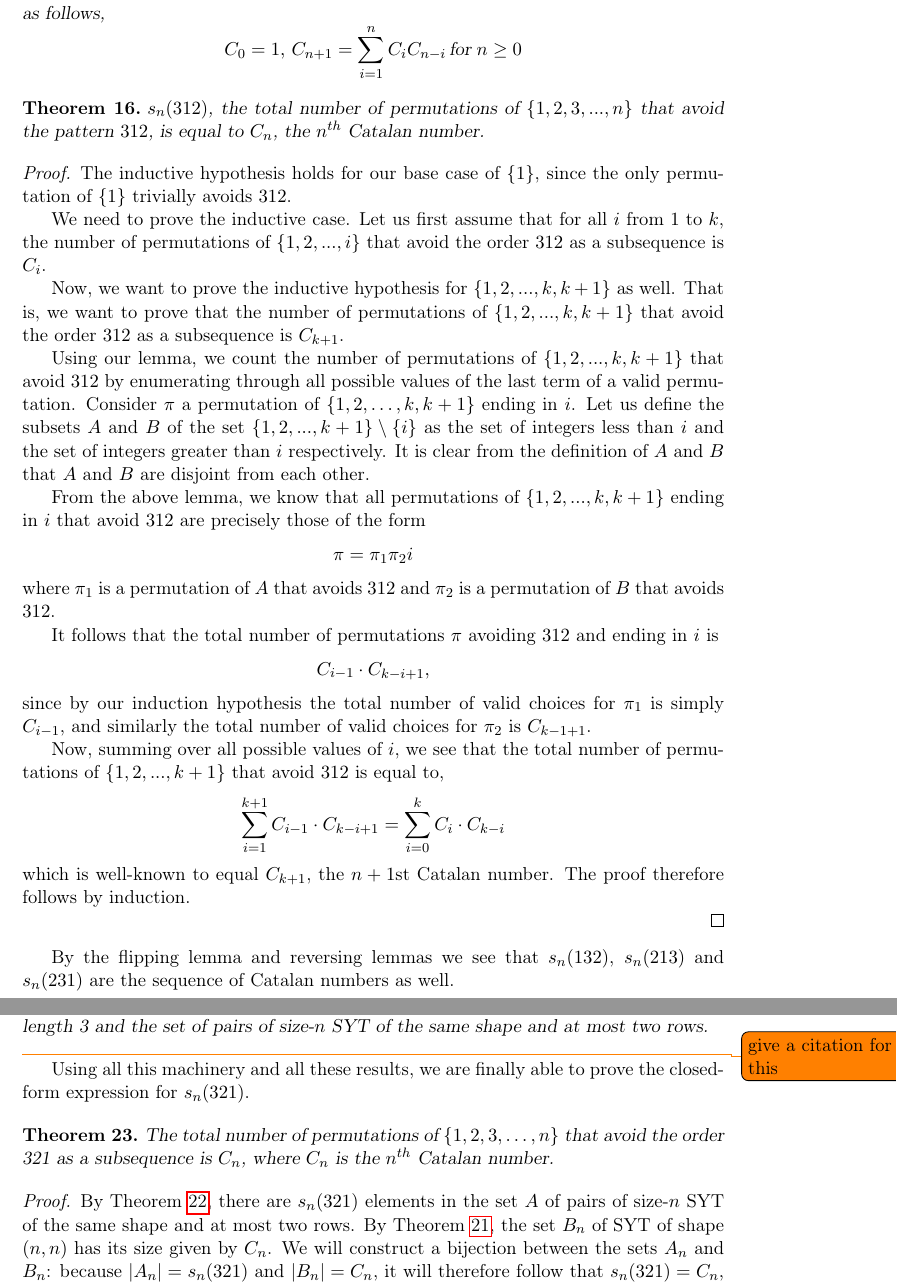
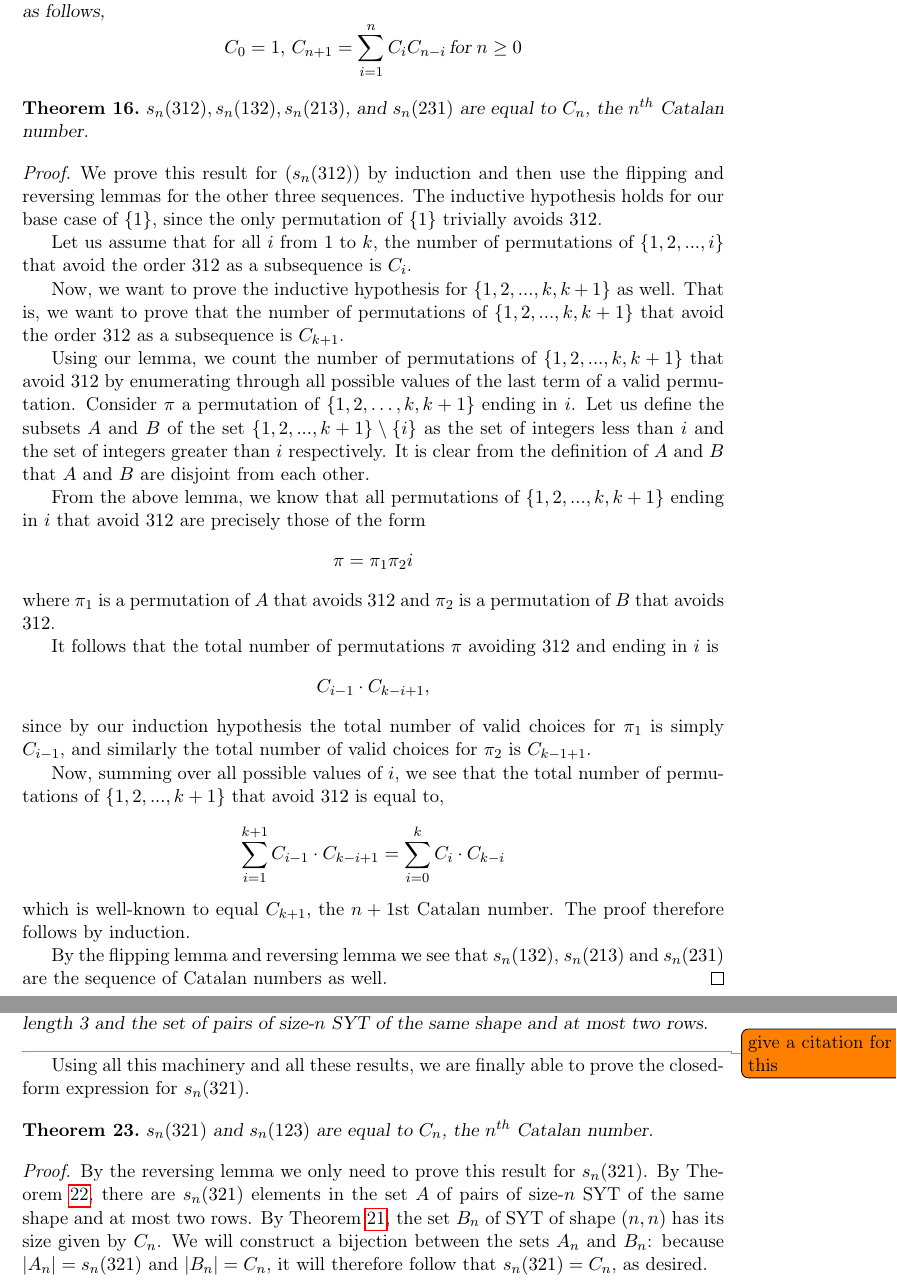
Before and after one commit to deepakn94/projects, a LaTeX document (project2/paper/paper.tex): two parts of pages 5 and 7 of 14, joined at a grey line, cut so that both start at the same text. Compiled offline with pdfLaTeX.

Commit message:
changed theorems in sections 3,4

```diff
--- a/project2/paper/paper.tex
+++ b/project2/paper/paper.tex
@@ -283,13 +283,13 @@ $$C_0=1, \, C_{n+1}=\sum_{i=1}^n C_iC_{n-i} \, \text{for} \; n \geq 0$$
 \end{definition}
 
 \begin{theorem}
-$s_n(312)$, the total number of permutations of $\{1,2,3,...,n\}$ that avoid the pattern $312$, is equal to $C_n$, the $n^{th}$ Catalan number.
+$s_n(312), s_n(132), s_n(213)$, and $s_n(231)$ are equal to $C_n$, the $n^{th}$ Catalan number.
 \end{theorem}
 
 \begin{proof}
-The inductive hypothesis holds for our base case of $\{1\}$, since the only permutation of $\{1\}$ trivially avoids $312$.
+We prove this result for $(s_n(312))$ by induction and then use the flipping and reversing lemmas for the other three sequences. The inductive hypothesis holds for our base case of $\{1\}$, since the only permutation of $\{1\}$ trivially avoids $312$.
 
-We need to prove the inductive case. Let us first assume that for all $i$ from $1$ to $k$, the number of permutations of $\{1,2,...,i\}$ that avoid the order $312$ as a subsequence is $C_i$.
+Let us assume that for all $i$ from $1$ to $k$, the number of permutations of $\{1,2,...,i\}$ that avoid the order $312$ as a subsequence is $C_i$.
 
 Now, we want to prove the inductive hypothesis for $\{1,2,...,k,k+1\}$ as well. That is, we want to prove that the number of permutations of $\{1,2,...,k,k+1\}$ that avoid the order $312$ as a subsequence is $C_{k+1}$.
 
@@ -306,10 +306,9 @@ since by our induction hypothesis the total number of valid choices for $\pi_1$
 Now, summing over all possible values of $i$, we see that the total number of permutations of $\{1,2,...,k+1\}$ that avoid $312$ is equal to,
 $$\sum_{i=1}^{k+1} C_{i-1} \cdot C_{k-i+1} = \sum_{i=0}^k C_i \cdot C_{k-i}$$ which is well-known to equal $C_{k+1}$, the $n+1$st Catalan number. The proof  therefore follows by induction.
 
-
+By the flipping lemma and reversing lemma we see that  $s_n(132)$, $s_n(213)$ and $s_n(231)$ are the sequence of Catalan numbers as well.
 \end{proof}
 
-By the flipping lemma and reversing lemmas we see that  $s_n(132)$, $s_n(213)$ and $s_n(231)$ are the sequence of Catalan numbers as well.
 
 
 %It is easy to see that the above proof can be modified slightly to prove that the sequences $s_n(132)$, $s_n(213)$ and $s_n(231)$ are in fact the sequence of catalan numbers as well. In fact, we claim that if $\sigma$ and $\pi$ are both permutations in $S_k$ for some arbitrary $k$, then if $\sigma = flip(\pi)$, $s_n(\pi) = s_n(\sigma)$. This is easy to see since if $a$ is a permutation that avoids $\sigma$, then $flip(a)$ is a permutation that avoids $\pi$ -- since this can be done both ways, it is bijective and we can conclude that the cardinalities of the two sets are equal, or $s_n(\sigma) = s_n(\pi)$.\todo{we should move this up and make it clear from the beginning that this stuff generalizes}
@@ -415,10 +414,10 @@ There exists an algorithm (called the \emph{RSK algorithm}) which defines a bije
 \end{theorem}\todo{give a citation for this}
 Using all this machinery and all these results, we are finally able to prove the closed-form expression for $s_n(321)$.
 \begin{theorem}
-The total number of permutations of $\{1,2,3,\ldots, n\}$ that avoid the order 321 as a subsequence is $C_n$, where $C_n$ is the $n^{th}$ Catalan number.
+$s_n(321)$ and $s_n(123)$ are equal to $C_n$, the $n^{th}$ Catalan number.
 \end{theorem}
 \begin{proof}
-By Theorem \ref{rsk}, there are $s_n(321)$ elements in the set $A$ of pairs of size-$n$ SYT of the same shape and at most two rows. By Theorem \ref{catalan_2}, the set $B_n$ of SYT of shape $(n, n)$ has its size given by $C_n$. We will construct a bijection between the sets $A_n$ and $B_n$: because $|A_n|=s_n(321)$ and $|B_n|=C_n$, it will therefore follow that $s_n(321)=C_n$, as desired.
+By the reversing lemma we only need to prove this result for $s_n(321)$. By Theorem \ref{rsk}, there are $s_n(321)$ elements in the set $A$ of pairs of size-$n$ SYT of the same shape and at most two rows. By Theorem \ref{catalan_2}, the set $B_n$ of SYT of shape $(n, n)$ has its size given by $C_n$. We will construct a bijection between the sets $A_n$ and $B_n$: because $|A_n|=s_n(321)$ and $|B_n|=C_n$, it will therefore follow that $s_n(321)=C_n$, as desired.
 
 Given any pair of size $n$ Young tableaux of the same shape and at most two parts, take the second tableau and invert its numbers: that is, send $i$ to $2n+1-i$ for all $i$. Now rotate the Young tableau and `fit' it into the first tableau. We demonstrate this process for a pair of Young tableaux with $n=6$: we begin with
 \[\ytableausetup{aligntableaux=top}
```
Also changed, not shown: project2/paper/paper.pdf, project2/paper/paper.tex (6 more changed lines).
